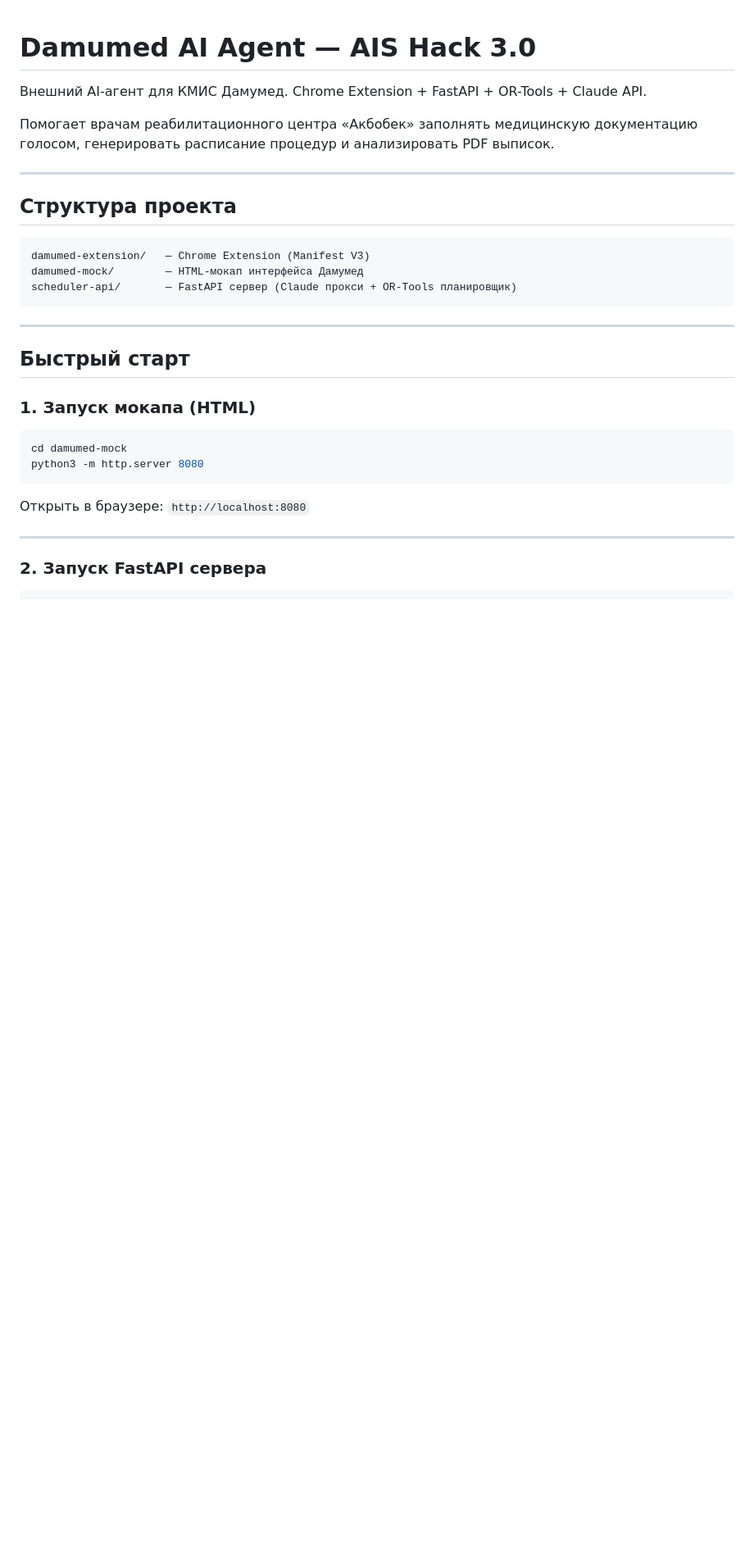
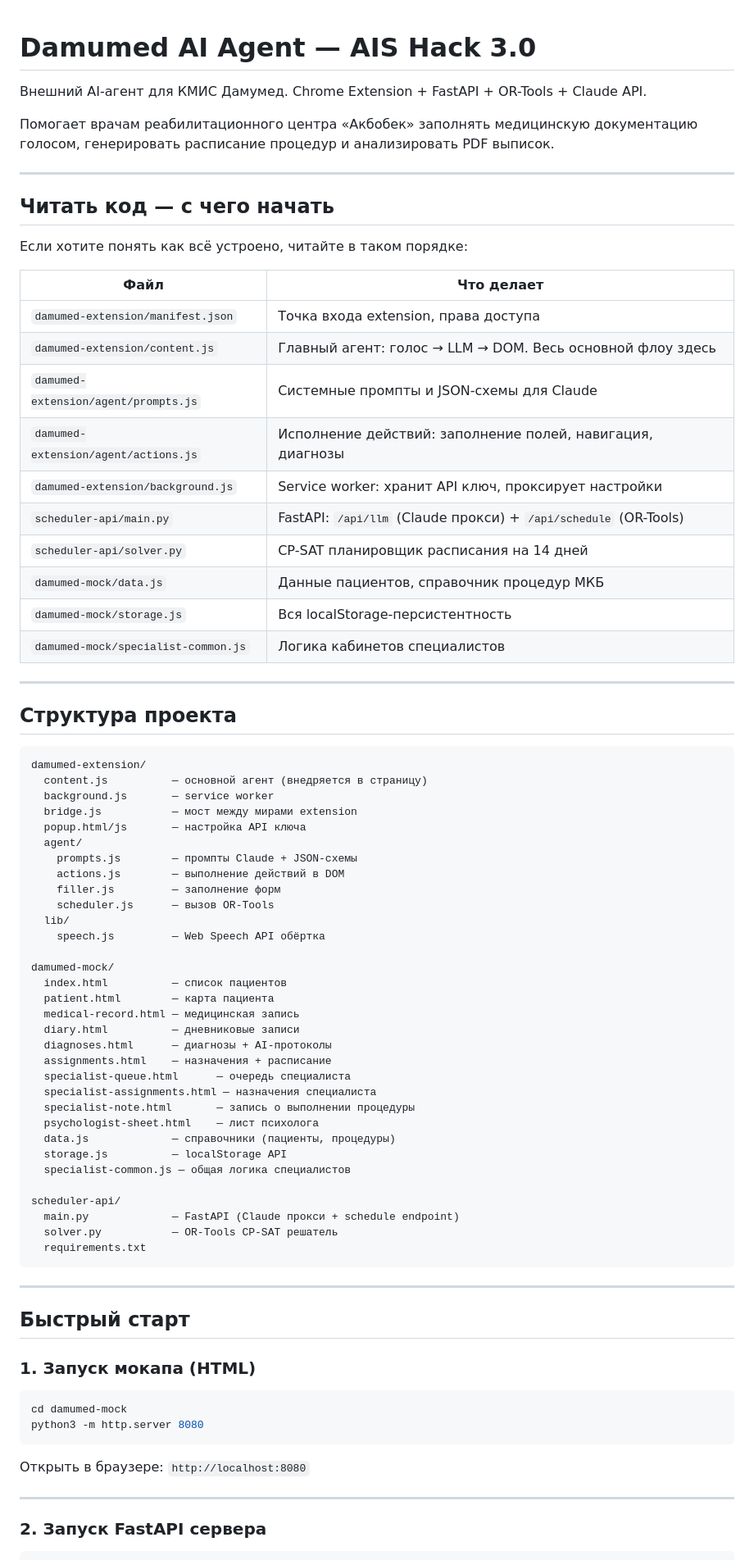
Before and after one commit to munatuna/damumed_ais, a Markdown page: README.md, the part around the change. Shown at 82% size. Drawn GitHub-style; blank space fills up the shorter version.

Commit message:
README: добавлена навигация по коду для судей

````diff
--- a/README.md
+++ b/README.md
@@ -6,12 +6,60 @@
 
 ---
 
+## Читать код — с чего начать
+
+Если хотите понять как всё устроено, читайте в таком порядке:
+
+| Файл | Что делает |
+|---|---|
+| `damumed-extension/manifest.json` | Точка входа extension, права доступа |
+| `damumed-extension/content.js` | Главный агент: голос → LLM → DOM. Весь основной флоу здесь |
+| `damumed-extension/agent/prompts.js` | Системные промпты и JSON-схемы для Claude |
+| `damumed-extension/agent/actions.js` | Исполнение действий: заполнение полей, навигация, диагнозы |
+| `damumed-extension/background.js` | Service worker: хранит API ключ, проксирует настройки |
+| `scheduler-api/main.py` | FastAPI: `/api/llm` (Claude прокси) + `/api/schedule` (OR-Tools) |
+| `scheduler-api/solver.py` | CP-SAT планировщик расписания на 14 дней |
+| `damumed-mock/data.js` | Данные пациентов, справочник процедур МКБ |
+| `damumed-mock/storage.js` | Вся localStorage-персистентность |
+| `damumed-mock/specialist-common.js` | Логика кабинетов специалистов |
+
+---
+
 ## Структура проекта
 
 ```
-damumed-extension/   — Chrome Extension (Manifest V3)
-damumed-mock/        — HTML-мокап интерфейса Дамумед
-scheduler-api/       — FastAPI сервер (Claude прокси + OR-Tools планировщик)
+damumed-extension/
+  content.js          — основной агент (внедряется в страницу)
+  background.js       — service worker
+  bridge.js           — мост между мирами extension
+  popup.html/js       — настройка API ключа
+  agent/
+    prompts.js        — промпты Claude + JSON-схемы
+    actions.js        — выполнение действий в DOM
+    filler.js         — заполнение форм
+    scheduler.js      — вызов OR-Tools
+  lib/
+    speech.js         — Web Speech API обёртка
+
+damumed-mock/
+  index.html          — список пациентов
+  patient.html        — карта пациента
+  medical-record.html — медицинская запись
+  diary.html          — дневниковые записи
+  diagnoses.html      — диагнозы + AI-протоколы
+  assignments.html    — назначения + расписание
+  specialist-queue.html      — очередь специалиста
+  specialist-assignments.html — назначения специалиста
+  specialist-note.html       — запись о выполнении процедуры
+  psychologist-sheet.html    — лист психолога
+  data.js             — справочники (пациенты, процедуры)
+  storage.js          — localStorage API
+  specialist-common.js — общая логика специалистов
+
+scheduler-api/
+  main.py             — FastAPI (Claude прокси + schedule endpoint)
+  solver.py           — OR-Tools CP-SAT решатель
+  requirements.txt
 ```
 
 ---
````
